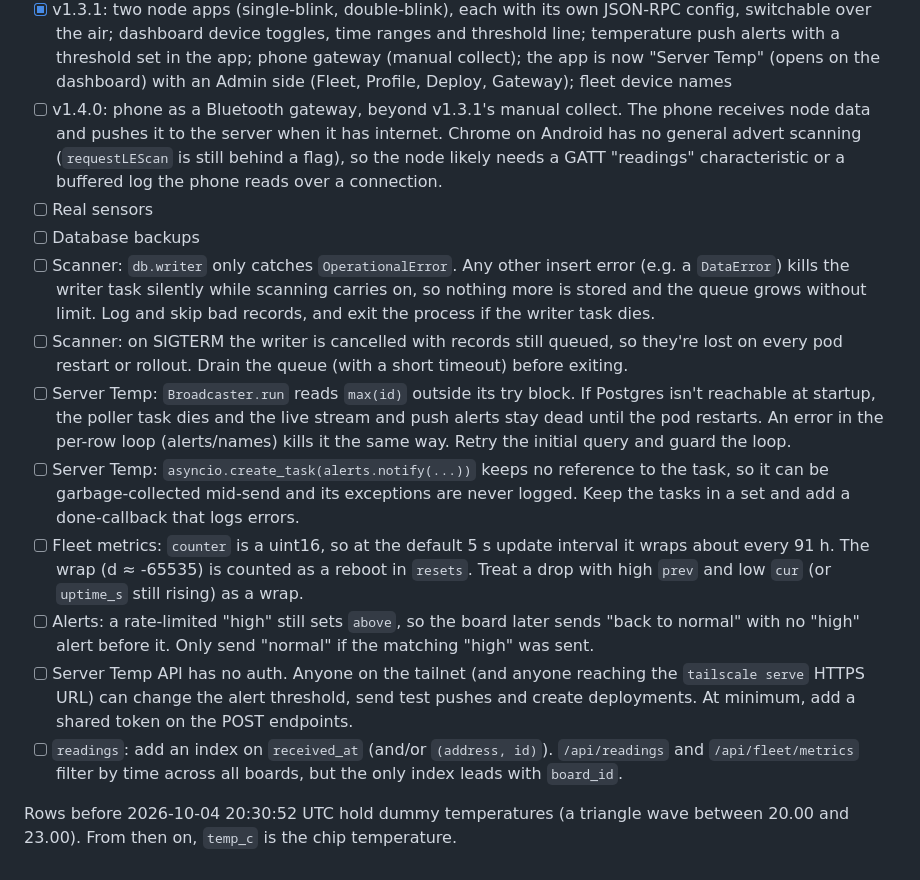
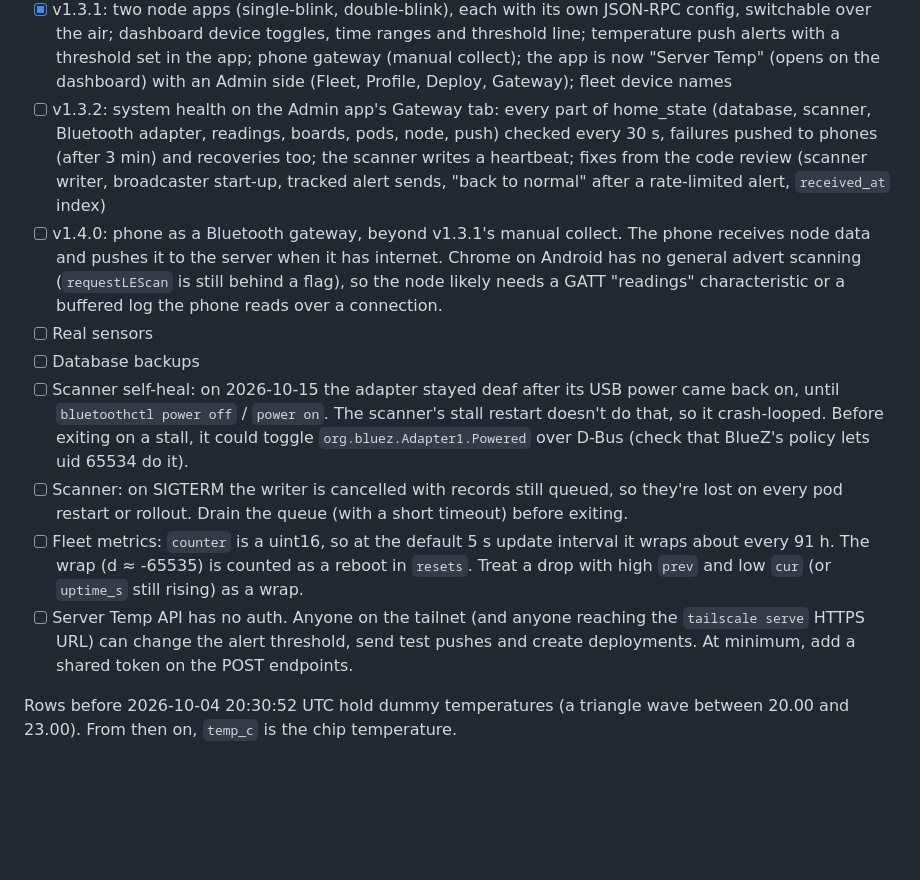
Before and after one commit to JustJamin/home_state, a Markdown page: README.md, the part around the change. Rendered like a GitHub page; blank space fills up the shorter version.

```diff
--- a/README.md
+++ b/README.md
@@ -90,16 +90,13 @@ home_state/
 - [x] v1.2.0: JSON-RPC on nodes (USB + BLE), firmware/config/profile catalogue, one-touch fleet deploys, offline PWA
 - [x] v1.3.0: config builder form, Lacuna theme, fleet overview with network metrics, radio stack (RF module) version on profiles, deploy dropdown + fleet targeting, second board (hs-02)
 - [x] v1.3.1: two node apps (single-blink, double-blink), each with its own JSON-RPC config, switchable over the air; dashboard device toggles, time ranges and threshold line; temperature push alerts with a threshold set in the app; phone gateway (manual collect); the app is now "Server Temp" (opens on the dashboard) with an Admin side (Fleet, Profile, Deploy, Gateway); fleet device names
+- [ ] v1.3.2: system health on the Admin app's Gateway tab: every part of home_state (database, scanner, Bluetooth adapter, readings, boards, pods, node, push) checked every 30 s, failures pushed to phones (after 3 min) and recoveries too; the scanner writes a heartbeat; fixes from the code review (scanner writer, broadcaster start-up, tracked alert sends, "back to normal" after a rate-limited alert, `received_at` index)
 - [ ] v1.4.0: phone as a Bluetooth gateway, beyond v1.3.1's manual collect. The phone receives node data and pushes it to the server when it has internet. Chrome on Android has no general advert scanning (`requestLEScan` is still behind a flag), so the node likely needs a GATT "readings" characteristic or a buffered log the phone reads over a connection.
 - [ ] Real sensors
 - [ ] Database backups
-- [ ] Scanner: `db.writer` only catches `OperationalError`. Any other insert error (e.g. a `DataError`) kills the writer task silently while scanning carries on, so nothing more is stored and the queue grows without limit. Log and skip bad records, and exit the process if the writer task dies.
+- [ ] Scanner self-heal: on 2026-10-15 the adapter stayed deaf after its USB power came back on, until `bluetoothctl power off` / `power on`. The scanner's stall restart doesn't do that, so it crash-looped. Before exiting on a stall, it could toggle `org.bluez.Adapter1.Powered` over D-Bus (check that BlueZ's policy lets uid 65534 do it).
 - [ ] Scanner: on SIGTERM the writer is cancelled with records still queued, so they're lost on every pod restart or rollout. Drain the queue (with a short timeout) before exiting.
-- [ ] Server Temp: `Broadcaster.run` reads `max(id)` outside its try block. If Postgres isn't reachable at startup, the poller task dies and the live stream and push alerts stay dead until the pod restarts. An error in the per-row loop (alerts/names) kills it the same way. Retry the initial query and guard the loop.
-- [ ] Server Temp: `asyncio.create_task(alerts.notify(...))` keeps no reference to the task, so it can be garbage-collected mid-send and its exceptions are never logged. Keep the tasks in a set and add a done-callback that logs errors.
 - [ ] Fleet metrics: `counter` is a uint16, so at the default 5 s update interval it wraps about every 91 h. The wrap (d ≈ -65535) is counted as a reboot in `resets`. Treat a drop with high `prev` and low `cur` (or `uptime_s` still rising) as a wrap.
-- [ ] Alerts: a rate-limited "high" still sets `above`, so the board later sends "back to normal" with no "high" alert before it. Only send "normal" if the matching "high" was sent.
 - [ ] Server Temp API has no auth. Anyone on the tailnet (and anyone reaching the `tailscale serve` HTTPS URL) can change the alert threshold, send test pushes and create deployments. At minimum, add a shared token on the POST endpoints.
-- [ ] `readings`: add an index on `received_at` (and/or `(address, id)`). `/api/readings` and `/api/fleet/metrics` filter by time across all boards, but the only index leads with `board_id`.
 
 Rows before 2026-10-04 20:30:52 UTC hold dummy temperatures (a triangle wave between 20.00 and 23.00). From then on, `temp_c` is the chip temperature.
```
Also changed, not shown: deploy/README.md (+11 -0 lines).
